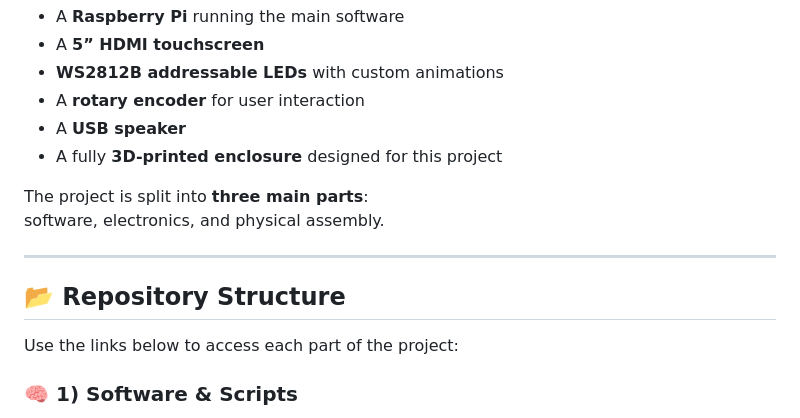
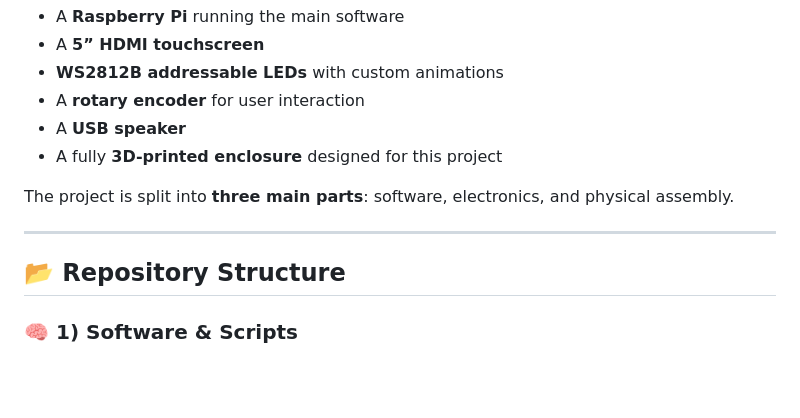
Before and after one commit to Raphael77777/GoldenTuneJukebox, a Markdown page: README.md, the part around the change. Drawn GitHub-style; blank space fills up the shorter version.

```diff
--- a/README.md
+++ b/README.md
@@ -16,14 +16,11 @@ The Golden Tune Jukebox includes:
 - A **USB speaker**
 - A fully **3D-printed enclosure** designed for this project
 
-The project is split into **three main parts**:
-software, electronics, and physical assembly.
+The project is split into **three main parts**: software, electronics, and physical assembly.
 
 ---
 
 ## 📂 Repository Structure
-
-Use the links below to access each part of the project:
 
 ### 🧠 1) Software & Scripts
 👉 **`Golden Tune Jukebox — Script.md`**
```
